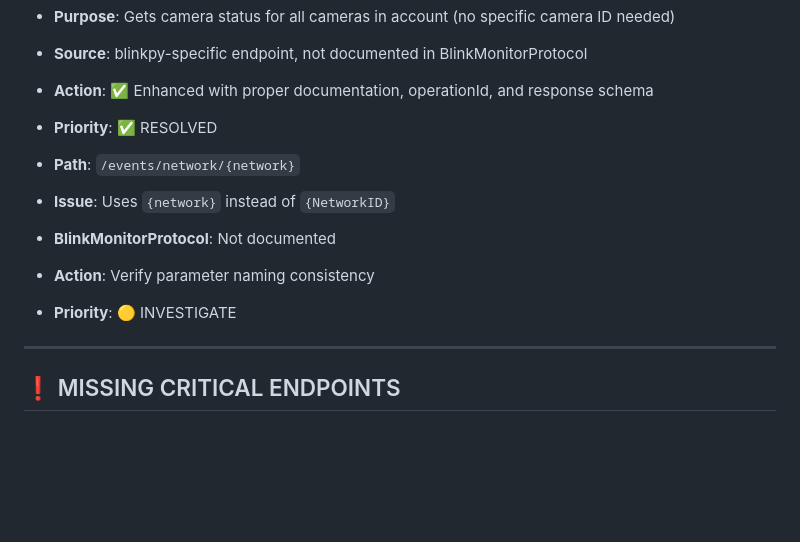
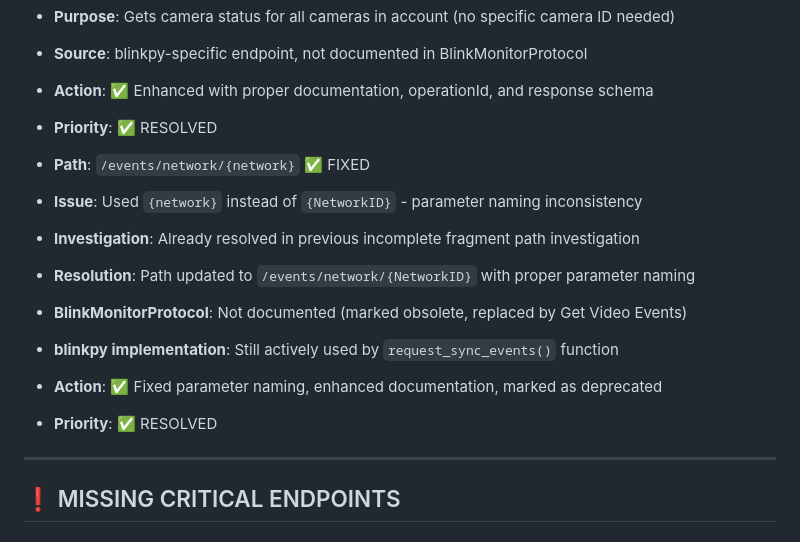
Before and after one commit to devernay/blinkpy-flask, a Markdown page: SUSPICIOUS_PATHS_REPORT.md, the part around the change. Drawn GitHub-style; blank space fills up the shorter version.

Commit message:
Update SUSPICIOUS_PATHS_REPORT.md - mark events/network parameter issue as resolved
✅ REPORT CONSISTENCY UPDATE:
- Updated /events/network/{network} entry to reflect already resolved status
- Parameter naming issue was fixed in previous incomplete fragment investigation
- Path was updated from /events/network/{network} to /events/network/{NetworkID}
- Proper parameter naming and documentation already applied
- All Questionable Endpoints now properly marked as ✅ RESOLVED

📊 QUESTIONABLE ENDPOINTS - ALL RESOLVED:
- /api/v1/camera/usage: ✅ VERIFIED (enhanced documentation)
- /events/network/{network}: ✅ FIXED (parameter naming corrected)

No remaining questionable endpoint investigations needed.

```diff
--- a/SUSPICIOUS_PATHS_REPORT.md
+++ b/SUSPICIOUS_PATHS_REPORT.md
@@ -108,11 +108,14 @@ Total paths analyzed: **40 paths**
 - **Action**: ✅ Enhanced with proper documentation, operationId, and response schema
 - **Priority**: ✅ RESOLVED
 
-- **Path**: `/events/network/{network}`
-- **Issue**: Uses `{network}` instead of `{NetworkID}`
-- **BlinkMonitorProtocol**: Not documented
-- **Action**: Verify parameter naming consistency
-- **Priority**: 🟡 INVESTIGATE
+- **Path**: `/events/network/{network}` ✅ FIXED
+- **Issue**: Used `{network}` instead of `{NetworkID}` - parameter naming inconsistency
+- **Investigation**: Already resolved in previous incomplete fragment path investigation
+- **Resolution**: Path updated to `/events/network/{NetworkID}` with proper parameter naming
+- **BlinkMonitorProtocol**: Not documented (marked obsolete, replaced by Get Video Events)
+- **blinkpy implementation**: Still actively used by `request_sync_events()` function
+- **Action**: ✅ Fixed parameter naming, enhanced documentation, marked as deprecated
+- **Priority**: ✅ RESOLVED
 
 ---
 
```
